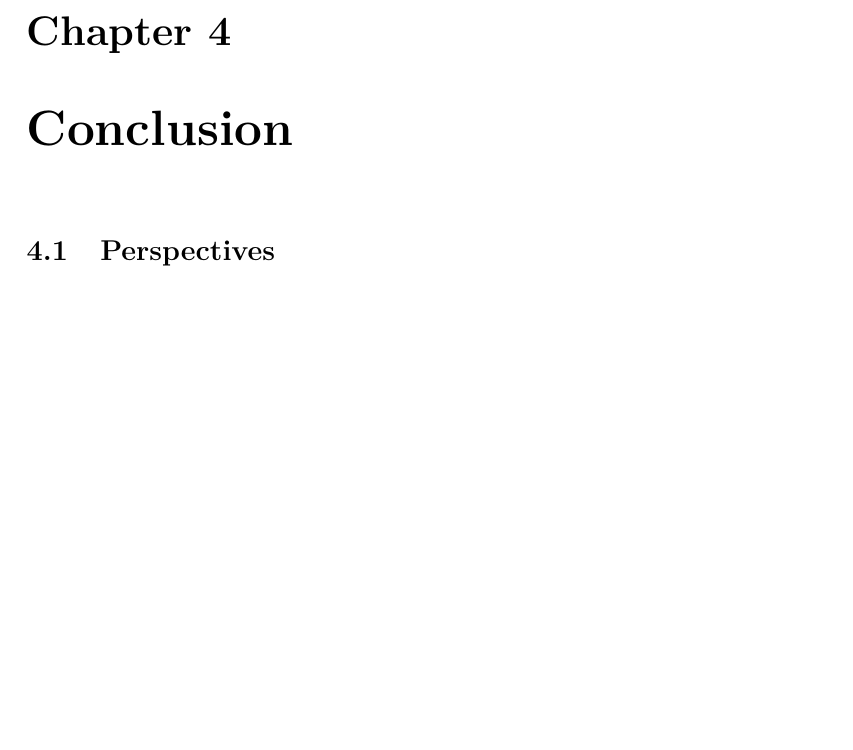
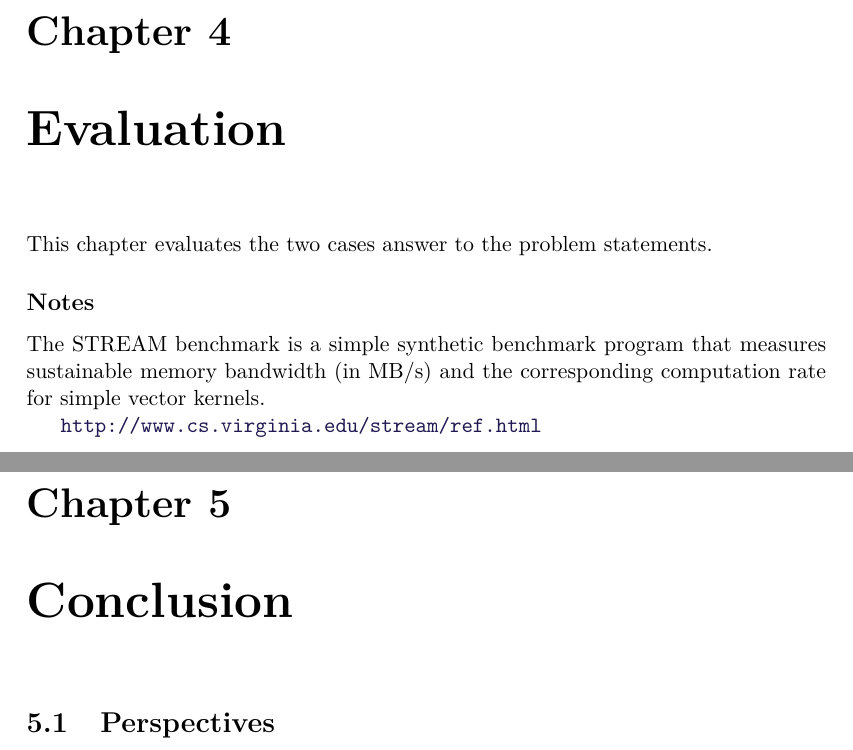
Before and after one commit to Heinsen/Distributed-Applications-Master-Thesis, a LaTeX thesis (msc_thesis_au.tex, which reads sections/evaluation/evaluation.tex): part of page 17 of 21 before the commit and two parts of pages 17 and 19 of 23 after it, the two joined at a grey line, cut so that both start at the same text, the shorter picture padded with empty space. Compiled offline with pdfLaTeX.

Commit message:
Added notes and evaluation chapter.

```diff
--- /dev/null
+++ b/sections/evaluation/evaluation.tex
@@ -0,0 +1,10 @@
+\chapter{Evaluation}
+
+This chapter evaluates the two cases answer to the problem statements.
+
+
+\subsection*{Notes}
+
+The STREAM benchmark is a simple synthetic benchmark program that measures sustainable memory bandwidth (in MB/s) and the corresponding computation rate for simple vector kernels.
+
+\url{http://www.cs.virginia.edu/stream/ref.html}
```
Also changed, not shown: msc_thesis_au.tex (+1 -0 lines), sections/domain/cluster_management.tex (+4 -0 lines), sections/domain/containerization.tex (+0 -3 lines), sections/domain/domain.tex (+7 -2 lines), sections/introduction/introduction.tex (+3 -0 lines).
